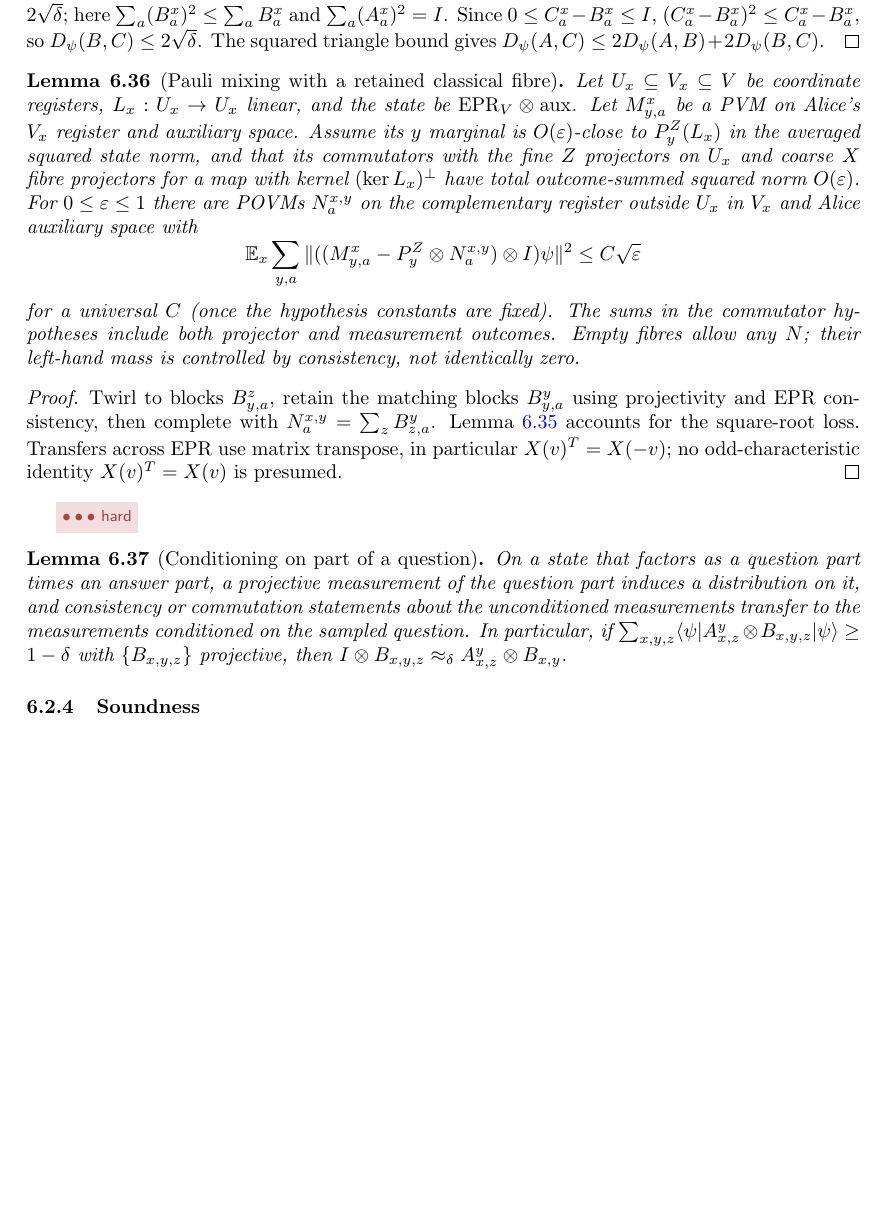
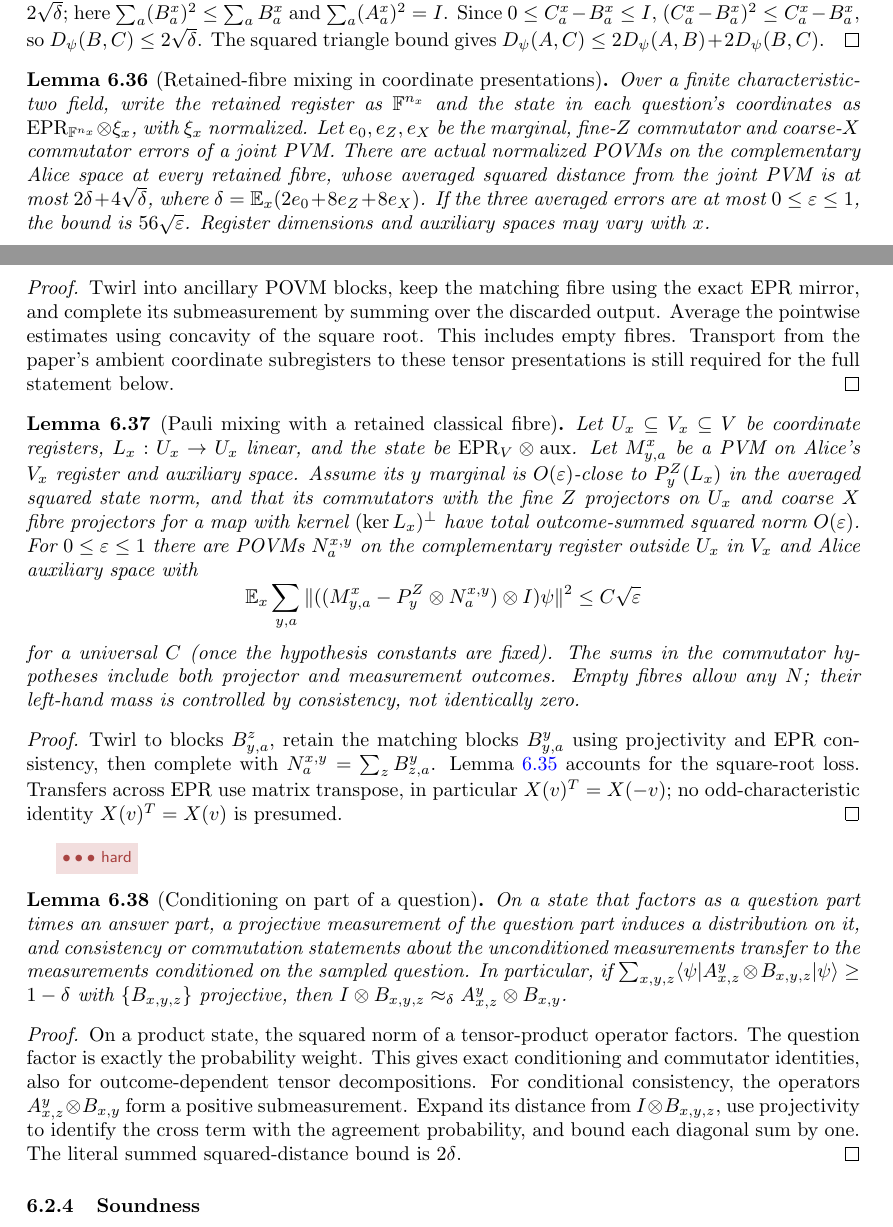
Before and after one commit to vidick/MIPRE-formalization, a LaTeX document (blueprint/src/print.tex, which reads blueprint/src/content/06_proof_structure.tex): part of page 96 of 136 before the commit and two parts of pages 96 and 97 of 137 after it, the two joined at a grey line, cut so that both start at the same text, the shorter picture padded with empty space. Compiled offline with pdfLaTeX.

Commit message:
Prove introspection mixing, conditioning, and graph sampling (refs #115) (#131)

```diff
--- a/blueprint/src/content/06_proof_structure.tex
+++ b/blueprint/src/content/06_proof_structure.tex
@@ -858,10 +919,55 @@ $(C_a^x-B_a^x)^2\leq C_a^x-B_a^x$, so $D_\psi(B,C)\leq2\sqrt\delta$.
 The squared triangle bound gives $D_\psi(A,C)\leq2D_\psi(A,B)+2D_\psi(B,C)$.
 \end{proof}
 
+\begin{lemma}[Retained-fibre mixing in coordinate presentations]
+\label{lem:pauli-mixing-coordinates}
+\uses{lem:pauli-linear-mixing,lem:pauli-commutator-transfer,lem:pauli-two-sided-commutation,lem:close-submeasurement}
+\lean{MIPRE.Introspection.snorm_right_projector_le,
+  MIPRE.Introspection.retained_fibre_dist,
+  MIPRE.Introspection.controlledPOVM,
+  MIPRE.Introspection.retained_block_le_completion,
+  MIPRE.Introspection.block_retention_precompletion,
+  MIPRE.Introspection.block_retention_dist_avg,
+  MIPRE.Introspection.mirror_expVec,
+  MIPRE.Introspection.eprWithAux_norm,
+  MIPRE.Introspection.eprWithAux_wX_mirror,
+  MIPRE.Introspection.eprWithAux_readout_mirror,
+  MIPRE.Introspection.pauli_twirl_dist_le,
+  MIPRE.Introspection.fine_commutator_parseval,
+  MIPRE.Introspection.kernel_commutator_parseval,
+  MIPRE.Introspection.pauli_twirl_readout_dist_le,
+  MIPRE.Introspection.exists_pauli_mixing,
+  MIPRE.Introspection.exists_pauli_mixing_avg,
+  MIPRE.Introspection.exists_pauli_mixing_varying,
+  MIPRE.Introspection.mixing_error_sqrt_bound,
+  MIPRE.Introspection.exists_pauli_mixing_sqrt}
+\leanok
+Over a finite characteristic-two field, write the retained register as
+$\F^{n_x}$ and the state in each question's coordinates as
+$\mathrm{EPR}_{\F^{n_x}}\otimes\xi_x$, with $\xi_x$ normalized.
+Let $e_0,e_Z,e_X$ be the marginal, fine-$Z$ commutator and coarse-$X$
+commutator errors of a joint PVM. There are actual normalized POVMs on
+the complementary Alice space at every retained fibre, whose averaged
+squared distance from the joint PVM is at most
+$2\delta+4\sqrt\delta$, where
+$\delta=\mathbb E_x(2e_0+8e_Z+8e_X)$.
+If the three averaged errors are at most $0\leq\eps\leq1$, the bound is
+$56\sqrt\eps$. Register dimensions and auxiliary spaces may vary with $x$.
+\end{lemma}
+\begin{proof}
+\leanok
+Twirl into ancillary POVM blocks, keep the matching fibre using the exact
+EPR mirror, and complete its submeasurement by summing over the discarded
+output. Average the pointwise estimates using concavity of the square root.
+This includes empty fibres. Transport from the paper's ambient coordinate
+subregisters to these tensor presentations is still required for the full
+statement below.
+\end{proof}
+
 \begin{lemma}[Pauli mixing with a retained classical fibre]
 \label{lem:pauli-mixing}
 \ledgernode{1.2.3.3,1.2.3.3.7}
-\uses{lem:pauli-linear-mixing,lem:pauli-commutator-transfer,lem:pauli-unitary-mixing,lem:pauli-two-sided-commutation,lem:close-submeasurement}
+\uses{lem:pauli-linear-mixing,lem:pauli-commutator-transfer,lem:pauli-unitary-mixing,lem:pauli-two-sided-commutation,lem:close-submeasurement,lem:pauli-mixing-coordinates}
 Let $U_x\subseteq V_x\subseteq V$ be coordinate registers, $L_x:U_x\to U_x$
 linear, and the state be $\mathrm{EPR}_V\otimes\mathrm{aux}$.
 Let $M^x_{y,a}$ be a PVM on Alice's $V_x$ register and auxiliary space.
@@ -898,6 +1004,14 @@ is presumed.
 \label{lem:conditional-measurement}
 \ledgernode{1.2.3.4}
 \uses{def:distance,def:inconsistency}
+\lean{MIPRE.Introspection.stateSqNorm_expVec_kron,
+  MIPRE.Introspection.conditional_sqNorm,
+  MIPRE.Introspection.conditional_commutator,
+  MIPRE.Introspection.conditional_sqNorm_sum,
+  MIPRE.Introspection.conditional_commutator_sum,
+  MIPRE.Introspection.submeasurement_agreement_dist,
+  MIPRE.Introspection.conditional_consistency}
+\leanok
 On a state that factors as a question part times an answer part, a projective measurement of
 the question part induces a distribution on it, and consistency or commutation statements
 about the unconditioned measurements transfer to the measurements conditioned on the sampled
@@ -906,6 +1020,17 @@ $\sum_{x, y, z} \bra{\psi} A^y_{x, z} \ot B_{x, y, z} \ket{\psi} \geq 1 - \delta
 $\{B_{x,y,z}\}$ projective, then
 $\Id \ot B_{x, y, z} \approx_\delta A^y_{x, z} \ot B_{x, y}$.
 \end{lemma}
+\begin{proof}
+\leanok
+On a product state, the squared norm of a tensor-product operator factors.
+The question factor is exactly the probability weight. This gives exact
+conditioning and commutator identities, also for outcome-dependent tensor
+decompositions. For conditional consistency, the operators
+$A^y_{x,z}\ot B_{x,y}$ form a positive submeasurement. Expand its distance
+from $\Id\ot B_{x,y,z}$, use projectivity to identify the cross term with
+the agreement probability, and bound each diagonal sum by one. The literal
+summed squared-distance bound is $2\delta$.
+\end{proof}
 
 \subsubsection{Soundness}
 
```
Also changed, not shown: planning/classical-pcp-introspection.md (+48 -4 lines), blueprint/src/content/06_proof_structure.tex (61 more changed lines), 15 other files.
